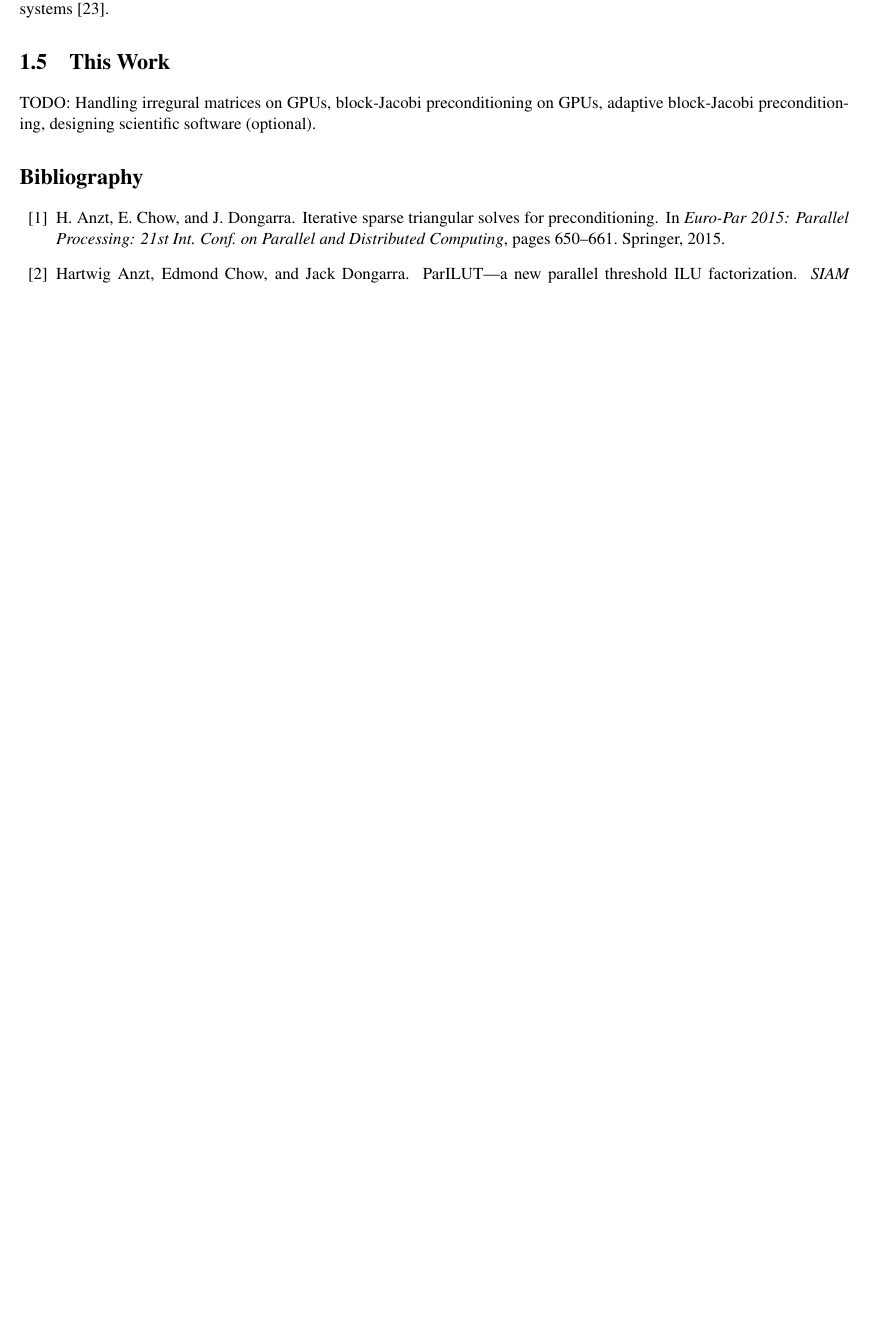
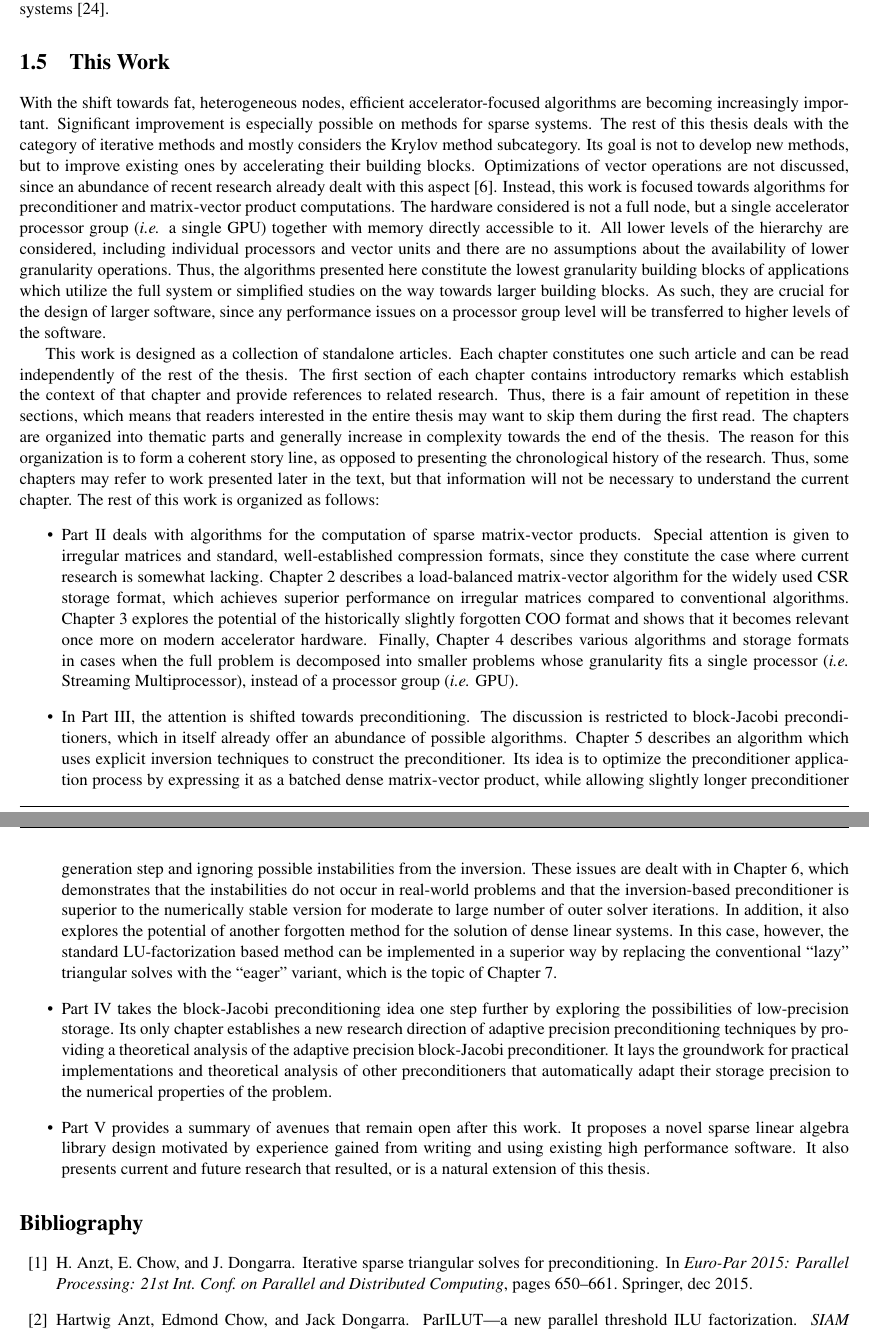
Before and after one commit to gflegar/phd-thesis, a LaTeX thesis (main.tex, which reads introduction/body.tex, introduction/s5-this-work.tex): part of page 23 of 134 before the commit and two parts of pages 23 and 24 of 136 after it, the two joined at a grey line, cut so that both start at the same text, the shorter picture padded with empty space. Compiled offline with pdfLaTeX.

Commit message:
Write description of this work

```diff
--- a/introduction/body.tex
+++ b/introduction/body.tex
@@ -3,8 +3,4 @@
 \input{s2-sparse-matrices}
 \input{s3-preconditioning}
 \input{s4-nm-in-hpc}
-
-\section{This Work}
-TODO: Handling irregural matrices on GPUs, block-Jacobi preconditioning on GPUs,
-      adaptive block-Jacobi preconditioning, designing scientific software
-      (optional).
+\input{s5-this-work}
--- /dev/null
+++ b/introduction/s5-this-work.tex
@@ -0,0 +1,78 @@
+\section{This Work}
+
+With the shift towards fat, heterogeneous nodes, efficient accelerator-focused
+algorithms are becoming increasingly important. Significant improvement is
+especially possible on methods for sparse systems. The rest of this thesis deals
+with the category of iterative methods and mostly considers the Krylov method
+subcategory. Its goal is not to develop new methods, but to improve existing
+ones by accelerating their building blocks. Optimizations of vector operations
+are not discussed, since an abundance of recent research already dealt with this
+aspect~\cite{joaqin-thesis}. Instead, this work is focused towards algorithms
+for preconditioner and matrix-vector product computations. The hardware
+considered is not a full node, but a single accelerator processor group (\ie a
+single GPU) together with memory directly accessible to it. All lower levels of
+the hierarchy are considered, including individual processors and vector units
+and there are no assumptions about the availability of lower granularity
+operations. Thus, the algorithms presented here constitute the lowest
+granularity building blocks of applications which utilize the full system or
+simplified studies on the way towards larger building blocks. As such, they are
+crucial for the design of larger software, since any performance issues on a
+processor group level will be transferred to higher levels of the software.
+
+This work is designed as a collection of standalone articles. Each chapter
+constitutes one such article and can be read independently of the rest of the
+thesis. The first section of each chapter contains introductory remarks which
+establish the context of that chapter and provide references to related
+research. Thus, there is a fair amount of repetition in these sections, which
+means that readers interested in the entire thesis may want to skip them during
+the first read. The chapters are organized into thematic parts and generally
+increase in complexity towards the end of the thesis. The reason for this
+organization is to form a coherent story line, as opposed to presenting the
+chronological history of the research. Thus, some chapters may refer to work
+presented later in the text, but that information will not be necessary to
+understand the current chapter. The rest of this work is organized as follows:
+\begin{itemize}
+\item Part~\ref{pt:matrix-vector} deals with algorithms for the computation of
+sparse matrix-vector products. Special attention is given to irregular matrices
+and standard, well-established compression formats, since they constitute the
+case where current research is somewhat lacking. Chapter~\ref{ch:2017-csr-spmv}
+describes a load-balanced matrix-vector algorithm for the widely used CSR
+storage format, which achieves superior performance on irregular matrices
+compared to conventional algorithms. Chapter~\ref{ch:2017-coo-spmv} explores the
+potential of the historically slightly forgotten COO format and shows that it
+becomes relevant once more on modern accelerator hardware. Finally,
+Chapter~\ref{ch:2017-batched-spmv} describes various algorithms and storage
+formats in cases when the full problem is decomposed into smaller problems whose
+granularity fits a single processor (\ie Streaming Multiprocessor), instead of a
+processor group (\ie GPU).
+\item In Part~\ref{pt:preconditioning}, the attention is shifted towards
+preconditioning. The discussion is restricted to block-Jacobi preconditioners,
+which in itself already offer an abundance of possible algorithms.
+Chapter~\ref{ch:2017-gje-block-jacobi} describes an algorithm which uses
+explicit inversion techniques to construct the preconditioner. Its idea is to
+optimize the preconditioner application process by expressing it as a batched
+dense matrix-vector product, while allowing slightly longer preconditioner
+generation step and ignoring possible instabilities from the inversion. These
+issues are dealt with in Chapter~\ref{ch:2017-gh-block-jacobi}, which
+demonstrates that the instabilities do not occur in real-world problems and that
+the inversion-based preconditioner is superior to the numerically stable version
+for moderate to large number of outer solver iterations. In addition, it also
+explores the potential of another forgotten method for the solution of dense
+linear systems. In this case, however, the standard LU-factorization based
+method can be implemented in a superior way by replacing the conventional
+``lazy'' triangular solves with the ``eager'' variant, which is the topic of
+Chapter~\ref{ch:2017-lu-block-jacobi}.
+\item Part~\ref{pt:adaptive} takes the block-Jacobi preconditioning idea one
+step further by exploring the possibilities of low-precision storage. Its only
+chapter establishes a new research direction of adaptive precision
+preconditioning techniques by providing a theoretical analysis of the adaptive
+precision block-Jacobi preconditioner. It lays the groundwork for practical
+implementations and theoretical analysis of other preconditioners that
+automatically adapt their storage precision to the numerical properties of the
+problem.
+\item Part~\ref{pt:epilogue} provides a summary of avenues that remain open
+after this work. It proposes a novel sparse linear algebra library design
+motivated by experience gained from writing and using existing high performance
+software. It also presents current and future research that resulted, or is a
+natural extension of this thesis.
+\end{itemize}
--- a/main.tex
+++ b/main.tex
@@ -33,6 +33,7 @@
 % Includes a chapter from a subfolder
 \newcommand\includechapter[2]{
     \chapter{#2}
+    \label{ch:#1}
     \begin{bibunit}[plain]
     \import*{#1/}{body}
     \putbib[#1/references]
@@ -43,12 +44,14 @@
 % Includes an unnamed chapter from a subfolder, and without a reference section
 \WithSuffix\newcommand\includechapter*[2]{
     \chapter*{#2}
+    \label{ch:#1}
     \import*{#1/}{body}
 }
 
 % includes a paper from a subfolder
 \newcommand\includepaper[4]{
     \chapter{#2}
+    \label{ch:#1}
     \begin{bibunit}[plain]
     \begin{quote}
         \textcolor{blue}{\footnotesize
```
Also changed, not shown: introduction/references.bib (+11 -0 lines), main.tex (5 more changed lines).
